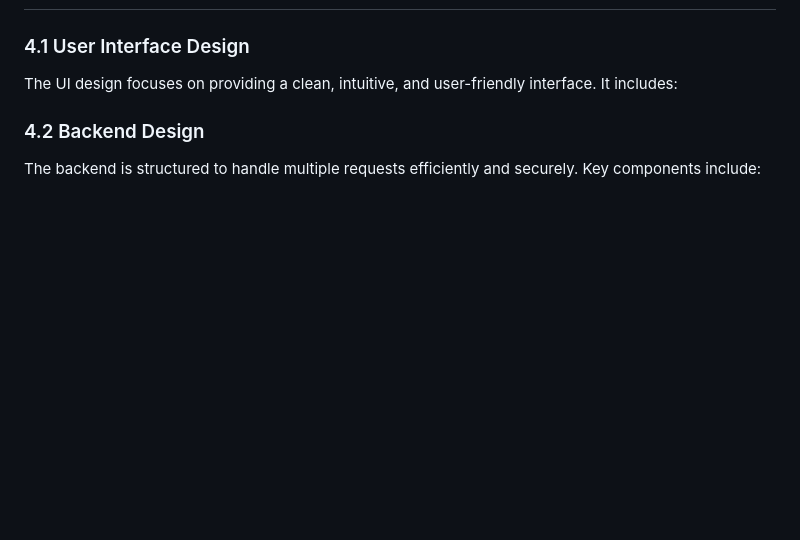
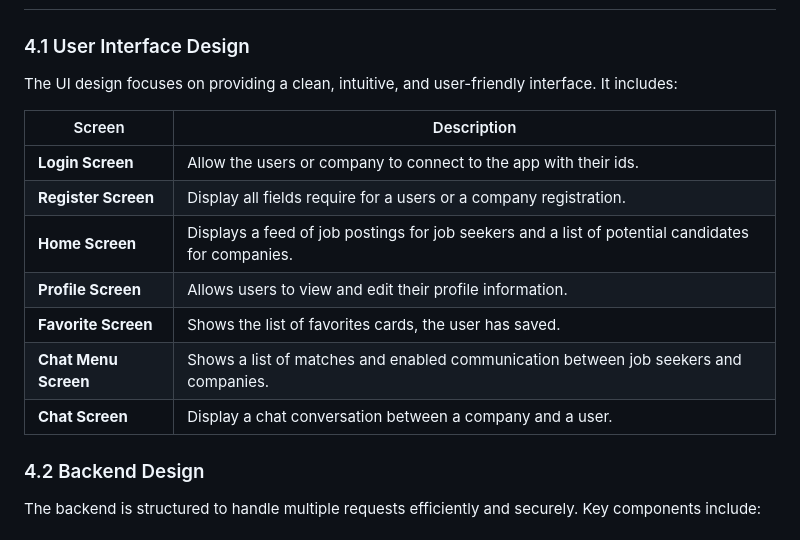
Before and after one commit to algosup/2023-2024-project-5-flutter-team-6, a Markdown page: documents/technical/technical_specifications.md, the part around the change. GitHub-like rendering; blank space fills up the shorter version.

Commit message:
UI description for each screen

```diff
--- a/documents/technical/technical_specifications.md
+++ b/documents/technical/technical_specifications.md
@@ -147,6 +147,16 @@ Notification Service: Using Firebase Cloud Messaging (FCM) for push notification
 
 The UI design focuses on providing a clean, intuitive, and user-friendly interface. It includes:
 
+| Screen               | Description                                                                                       |
+| -------------------- | ------------------------------------------------------------------------------------------------- |
+| **Login Screen**     | Allow the users or company to connect to the app with their ids.                                  |
+| **Register Screen**  | Display all fields require for a users or a company registration.                                 |
+| **Home Screen**      | Displays a feed of job postings for job seekers and a list of potential candidates for companies. |
+| **Profile Screen**   | Allows users to view and edit their profile information.                                          |
+| **Favorite Screen**  | Shows the list of favorites cards, the user has saved.                                            |
+| **Chat Menu Screen** | Shows a list of matches and enabled communication between job seekers and companies.              |
+| **Chat Screen**      | Display a chat conversation between a company and a user.                                         |
+
 ### 4.2 Backend Design
 
 The backend is structured to handle multiple requests efficiently and securely. Key components include:
```
